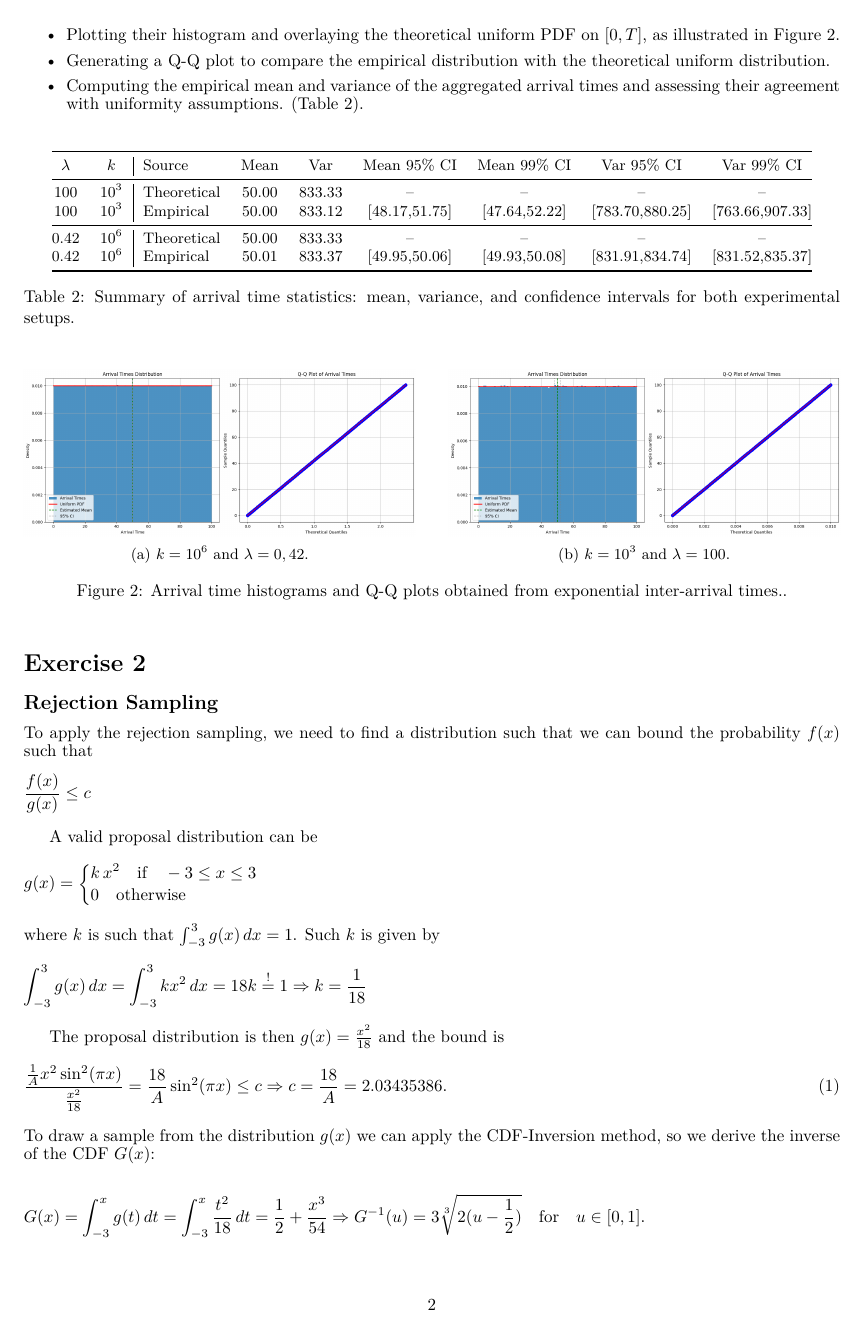
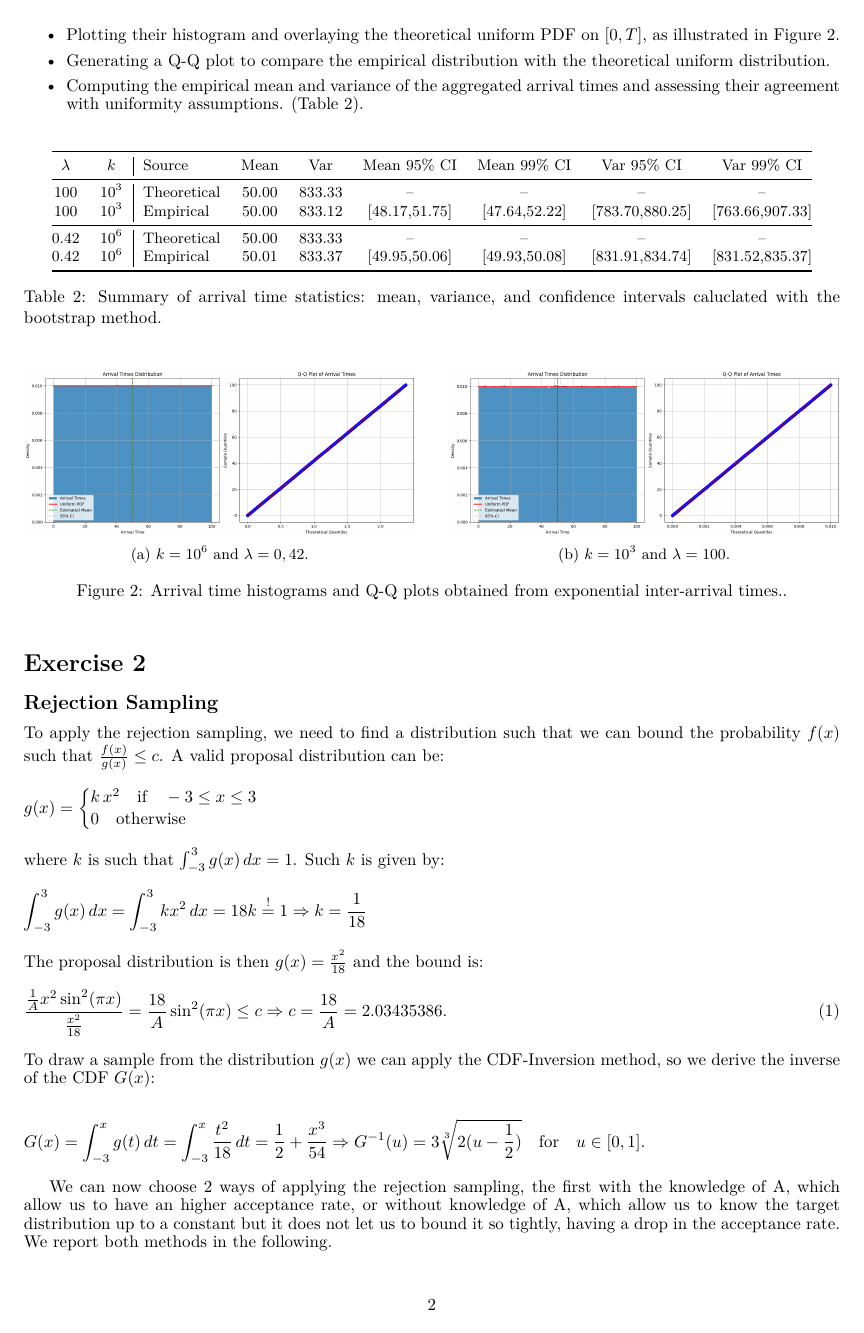
Before and after one commit to DaMole98/SPE-labs, a LaTeX document (HW-2/report.tex): page 2 of 5. Compiled offline with pdfLaTeX.

Commit message:
Ex 2 revision

```diff
--- a/HW-2/report.tex
+++ b/HW-2/report.tex
@@ -107,9 +107,8 @@ they follow an exponential distribution. Specifically, we:
     [2.32,2.33] & [5.14,5.19] & [5.13,5.20] \\
     \bottomrule
   \end{tabular}
-  \caption{Summary of inter-arrival time statistics: mean, variance,
-    and confidence intervals for both experimental
-  setups.}\label{tab:ex1-p1-ci-summary}
+  \caption{Summary of inter-arrival time statistics: mean, variance, and
+  confidence intervals caluclated with the bootstrap method.}\label{tab:ex1-p1-ci-summary}
 \end{table}
 
 \begin{figure}[htbp]
@@ -177,8 +176,7 @@ We then analyze the resulting arrival times by:
     \bottomrule
   \end{tabular}
   \caption{Summary of arrival time statistics: mean, variance, and
-    confidence intervals for both experimental
-  setups.}\label{tab:ex1-p2-ci-summary}
+  confidence intervals caluclated with the bootstrap method.}\label{tab:ex1-p2-ci-summary}
 \end{table}
 
 \begin{figure}[htbp]
@@ -202,12 +200,7 @@ We then analyze the resulting arrival times by:
 
 \subsection*{Rejection Sampling}
 To apply the rejection sampling, we need to find a distribution such
-that we can bound the probability $f(x)$ such that
-\begin{equation*}
-  \frac{f(x)}{g(x)} \leq c
-\end{equation*}
-
-A valid proposal distribution can be
+that we can bound the probability $f(x)$ such that $\frac{f(x)}{g(x)} \leq c$. A valid proposal distribution can be:
 \begin{equation*}
   g(x) =
   \begin{cases}
@@ -216,13 +209,14 @@ A valid proposal distribution can be
   \end{cases}
 \end{equation*}
 where $k$ is such that $\int_{-3}^{3} g(x) \, dx =1$.
-Such $k$ is given by
+Such $k$ is given by:
 \begin{equation*}
   \int_{-3}^{3} g(x) \, dx =\int_{-3}^{3} kx^2 \, dx =  18k
   \overset{!}{=} 1 \Rightarrow k = \frac{1}{18}
 \end{equation*}
 
-The proposal distribution is then $g(x) = \frac{x^2}{18}$ and the bound is
+\noindent
+The proposal distribution is then $g(x) = \frac{x^2}{18}$ and the bound is:
 \begin{equation}
   \label{eq:c}
   \frac{\frac{1}{A}x^2\sin^2(\pi x)}{\frac{x^2}{18}} =
```
Also changed, not shown: HW-2/anonymous_report.pdf, HW-2/report.pdf, HW-2/report.tex (6 more changed lines).
